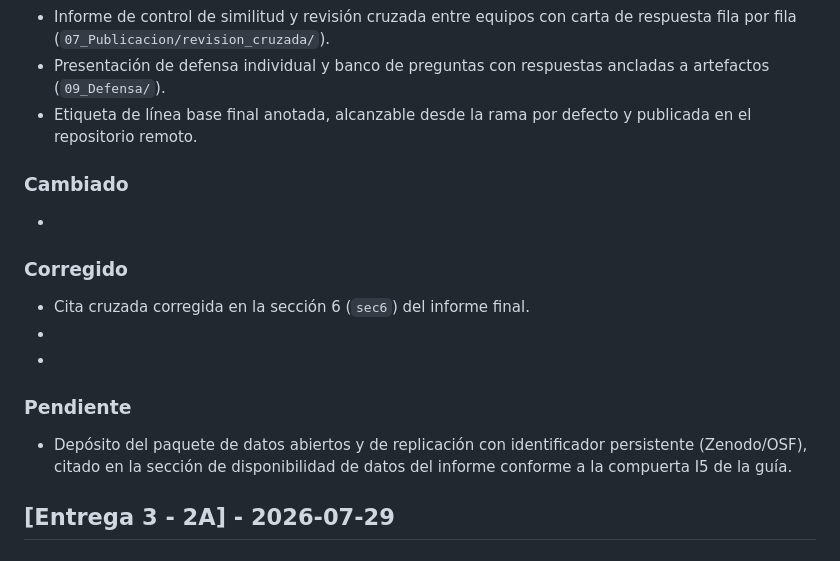
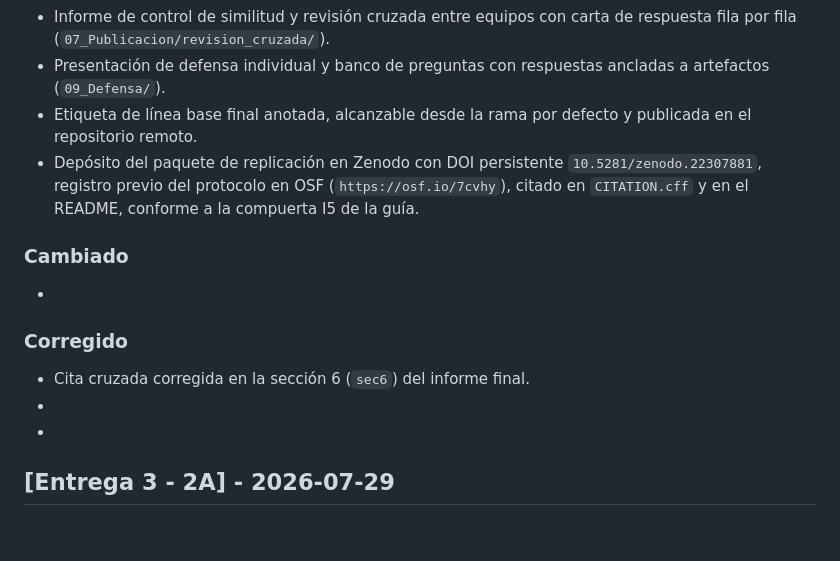
Before and after one commit to charito20/ACERS_Sistema_de_Gestion_Agricola_con_IA, a Markdown page: CHANGELOG.md, the part around the change. GitHub-like rendering.

Commit message:
docs: actualiza CHANGELOG con deposito Zenodo completado

```diff
--- a/CHANGELOG.md
+++ b/CHANGELOG.md
@@ -16,6 +16,7 @@ Etiqueta de línea base: `v2.0-final` (commit `abc1234`)
 - Informe de control de similitud y revisión cruzada entre equipos con carta de respuesta fila por fila (`07_Publicacion/revision_cruzada/`).
 - Presentación de defensa individual y banco de preguntas con respuestas ancladas a artefactos (`09_Defensa/`).
 - Etiqueta de línea base final anotada, alcanzable desde la rama por defecto y publicada en el repositorio remoto.
+- Depósito del paquete de replicación en Zenodo con DOI persistente `10.5281/zenodo.22307881`, registro previo del protocolo en OSF (`https://osf.io/7cvhy`), citado en `CITATION.cff` y en el README, conforme a la compuerta I5 de la guía.
 
 ### Cambiado
 - <!-- ej. "Requisitos no funcionales ajustados tras la auditoría de calidad de la especificación" -->
@@ -24,9 +25,6 @@ Etiqueta de línea base: `v2.0-final` (commit `abc1234`)
 - Cita cruzada corregida en la sección 6 (`sec6`) del informe final.
 - <!-- ej. "Huérfanos y cadenas rotas de la matriz de trazabilidad cerrados tras la auditoría del repositorio" -->
 - <!-- ej. "Referencias con campos incompletos o identificadores que no resolvían, verificadas una a una" -->
-
-### Pendiente
-- Depósito del paquete de datos abiertos y de replicación con identificador persistente (Zenodo/OSF), citado en la sección de disponibilidad de datos del informe conforme a la compuerta I5 de la guía.
 
 ## [Entrega 3 - 2A] - 2026-07-29
 ### Añadido
```
